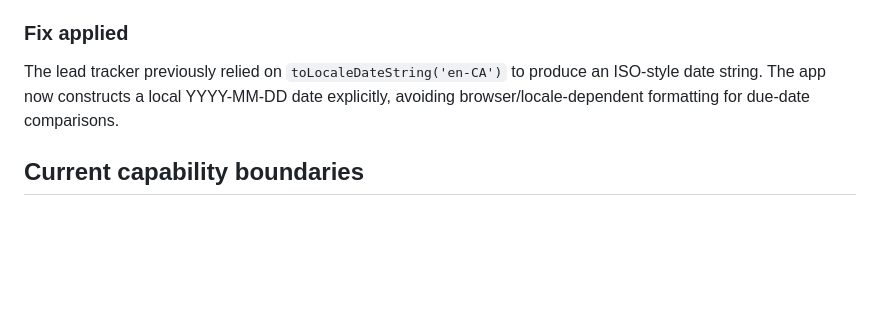
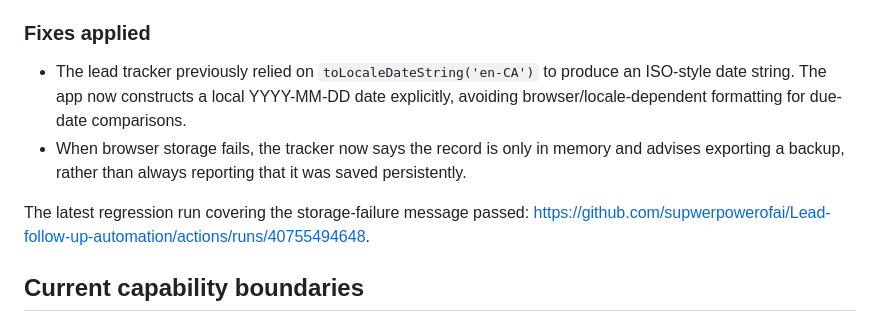
Before and after one commit to supwerpowerofai/Lead-follow-up-automation, a Markdown page: docs/VALIDATION_AND_REPOSITORY_SPLIT.md, the part around the change. Rendered like a GitHub page; blank space fills up the shorter version.

Commit message:
docs: record prototype fixes and regression result

```diff
--- a/docs/VALIDATION_AND_REPOSITORY_SPLIT.md
+++ b/docs/VALIDATION_AND_REPOSITORY_SPLIT.md
@@ -18,9 +18,12 @@ Do not delete or rename existing files as part of the split. Copy first, verify
 - [x] Agent Nexus Python unit-test workflow passed: https://github.com/supwerpowerofai/Lead-follow-up-automation/actions/runs/40753451922
 - [x] Brand, go-to-market, content, and sales documents were fetched back from GitHub after publication.
 
-### Fix applied
+### Fixes applied
 
-The lead tracker previously relied on `toLocaleDateString('en-CA')` to produce an ISO-style date string. The app now constructs a local YYYY-MM-DD date explicitly, avoiding browser/locale-dependent formatting for due-date comparisons.
+- The lead tracker previously relied on `toLocaleDateString('en-CA')` to produce an ISO-style date string. The app now constructs a local YYYY-MM-DD date explicitly, avoiding browser/locale-dependent formatting for due-date comparisons.
+- When browser storage fails, the tracker now says the record is only in memory and advises exporting a backup, rather than always reporting that it was saved persistently.
+
+The latest regression run covering the storage-failure message passed: https://github.com/supwerpowerofai/Lead-follow-up-automation/actions/runs/40755494648.
 
 ## Current capability boundaries
 
```
